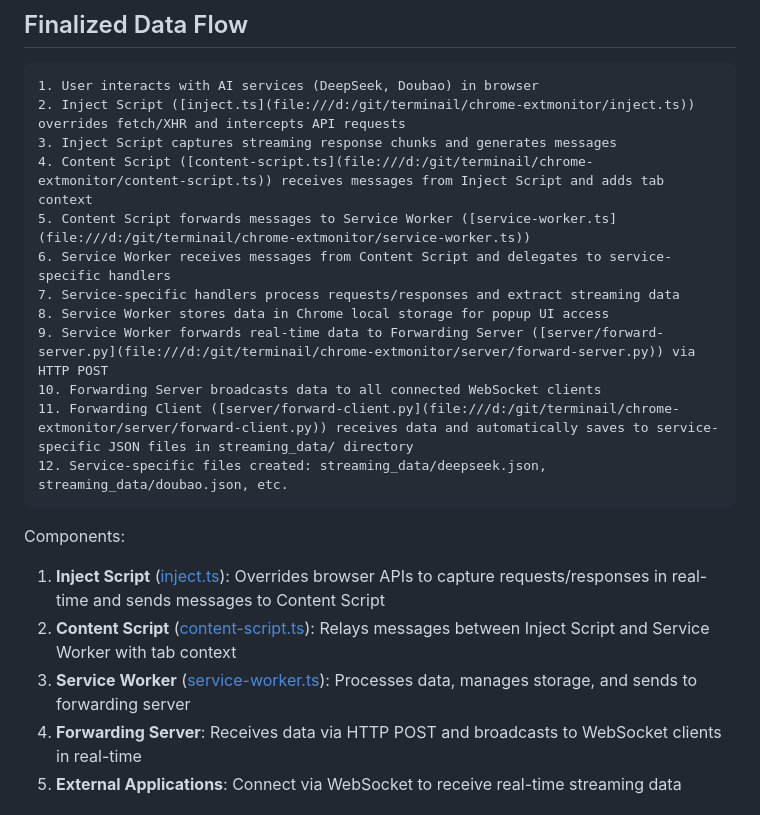
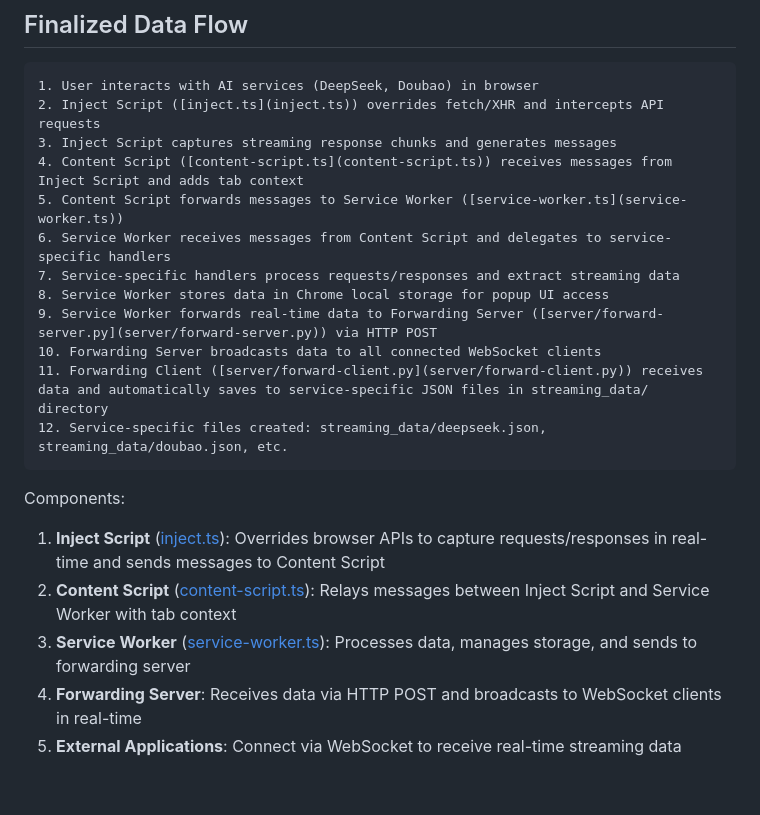
Before and after one commit to terminail/chromai-extension, a Markdown page: README.md, the part around one of its changes. GitHub-like rendering; blank space fills up the shorter version.

````diff
--- a/README.md
+++ b/README.md
@@ -155,16 +149,16 @@ The extension now follows an enhanced modular architecture with improved separat
 
 ```
 1. User interacts with AI services (DeepSeek, Doubao) in browser
-2. Inject Script ([inject.ts](file:///d:/git/terminail/chrome-extmonitor/inject.ts)) overrides fetch/XHR and intercepts API requests
+2. Inject Script ([inject.ts](inject.ts)) overrides fetch/XHR and intercepts API requests
 3. Inject Script captures streaming response chunks and generates messages
-4. Content Script ([content-script.ts](file:///d:/git/terminail/chrome-extmonitor/content-script.ts)) receives messages from Inject Script and adds tab context
-5. Content Script forwards messages to Service Worker ([service-worker.ts](file:///d:/git/terminail/chrome-extmonitor/service-worker.ts))
+4. Content Script ([content-script.ts](content-script.ts)) receives messages from Inject Script and adds tab context
+5. Content Script forwards messages to Service Worker ([service-worker.ts](service-worker.ts))
 6. Service Worker receives messages from Content Script and delegates to service-specific handlers
 7. Service-specific handlers process requests/responses and extract streaming data
 8. Service Worker stores data in Chrome local storage for popup UI access
-9. Service Worker forwards real-time data to Forwarding Server ([server/forward-server.py](file:///d:/git/terminail/chrome-extmonitor/server/forward-server.py)) via HTTP POST
+9. Service Worker forwards real-time data to Forwarding Server ([server/forward-server.py](server/forward-server.py)) via HTTP POST
 10. Forwarding Server broadcasts data to all connected WebSocket clients
-11. Forwarding Client ([server/forward-client.py](file:///d:/git/terminail/chrome-extmonitor/server/forward-client.py)) receives data and automatically saves to service-specific JSON files in streaming_data/ directory
+11. Forwarding Client ([server/forward-client.py](server/forward-client.py)) receives data and automatically saves to service-specific JSON files in streaming_data/ directory
 12. Service-specific files created: streaming_data/deepseek.json, streaming_data/doubao.json, etc.
 ```
 
````
Also changed, not shown: other parts of README.md (+30 -36 lines).
